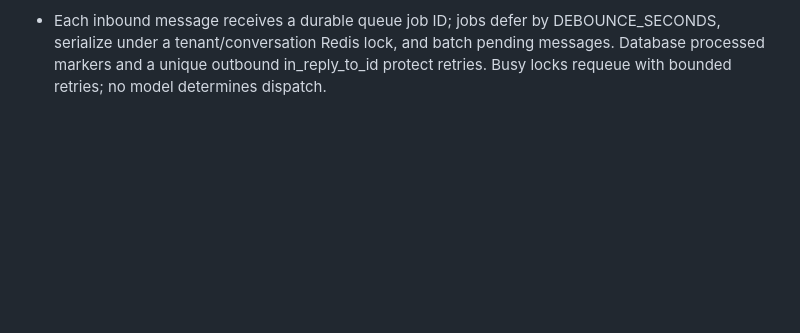
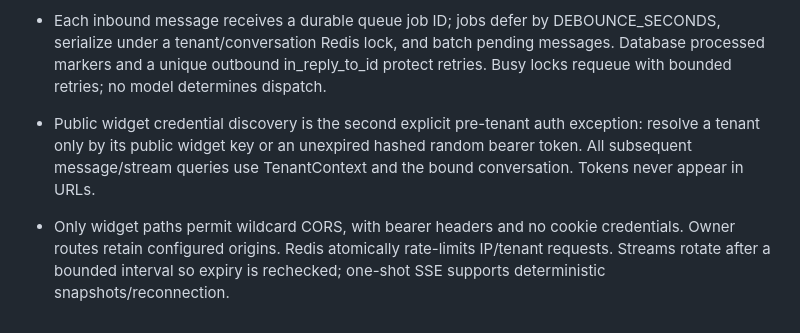
Before and after one commit to aum2606/munim, a Markdown page: DECISIONS.md, the part around the change. Drawn GitHub-style; blank space fills up the shorter version.

Commit message:
docs(docs): add expiring sessions streaming and embedded chat
Original-commit: c8f8f1dc6f9b4cfc3f8bb4df12798566d0a1674c
History-rewrite: component split; original authorship and timestamps preserved.

```diff
--- a/DECISIONS.md
+++ b/DECISIONS.md
@@ -58,3 +58,6 @@
 
 - Knowledge gaps are persisted for unsupported or blocked answers. Guardrail exhaustion/explicit human requests switch the conversation to human mode and stop later AI replies. The full Handoff agent, handoffs table, owner reply actions and notifications remain in Phase 3.
 - Each inbound message receives a durable queue job ID; jobs defer by DEBOUNCE_SECONDS, serialize under a tenant/conversation Redis lock, and batch pending messages. Database processed markers and a unique outbound in_reply_to_id protect retries. Busy locks requeue with bounded retries; no model determines dispatch.
+
+- Public widget credential discovery is the second explicit pre-tenant auth exception: resolve a tenant only by its public widget key or an unexpired hashed random bearer token. All subsequent message/stream queries use TenantContext and the bound conversation. Tokens never appear in URLs.
+- Only widget paths permit wildcard CORS, with bearer headers and no cookie credentials. Owner routes retain configured origins. Redis atomically rate-limits IP/tenant requests. Streams rotate after a bounded interval so expiry is rechecked; one-shot SSE supports deterministic snapshots/reconnection.
```
Also changed, not shown: PROGRESS.md (+1 -1 lines).
